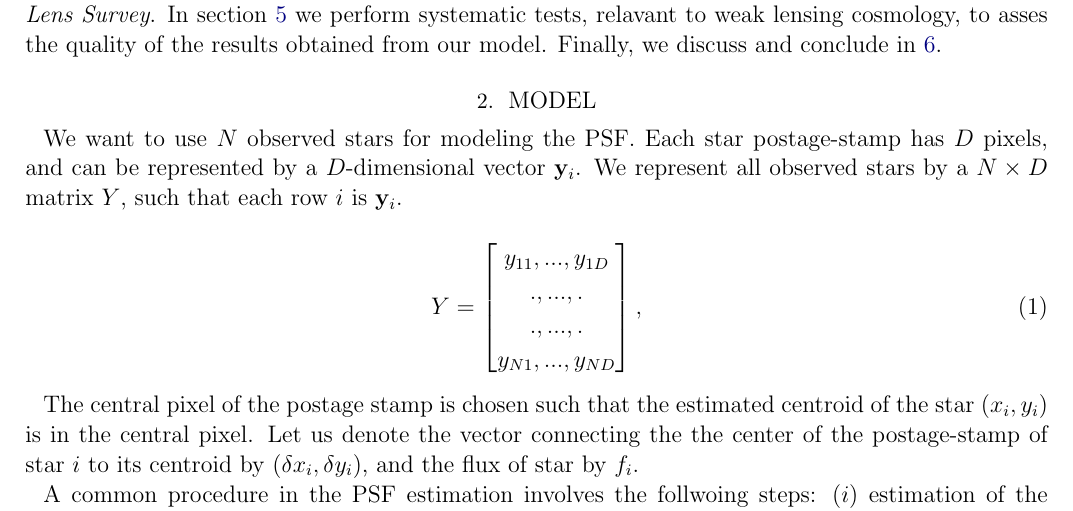
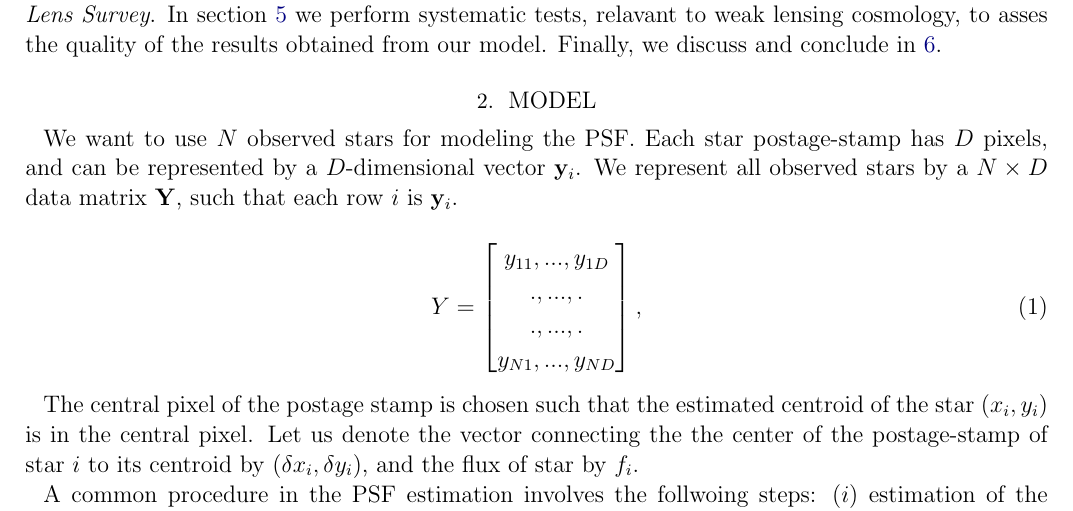
Before and after one commit to mjvakili/psfbasis, a LaTeX paper (ms/doc.tex): part of page 1 of 4, cut so that both start at the same text. Compiled offline with pdfLaTeX; an older LaTeX class or package is replaced by its successor.

Commit message:
Update doc.tex

```diff
--- a/ms/doc.tex
+++ b/ms/doc.tex
@@ -38,7 +38,7 @@ We want to use $N$ observed stars for modeling the PSF.
 Each star postage-stamp has $D$ pixels,
 and can be represented by a $D$-dimensional vector
 $\mathbf{y}_{i}$. We represent all observed stars by a
-$N\times D$ matrix $Y$, such that each row $i$
+$N\times D$ data matrix $\mathbf{Y}$, such that each row $i$
 is $\mathbf{y}_{i}$.
 
 \beq
```
